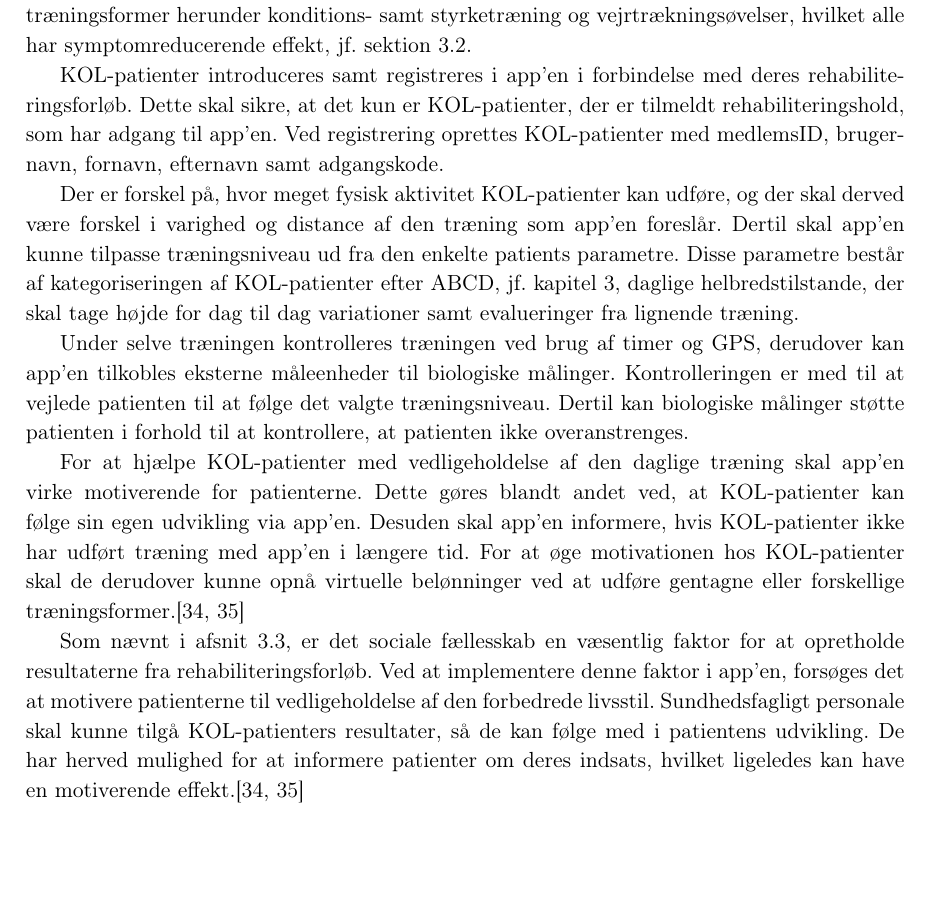
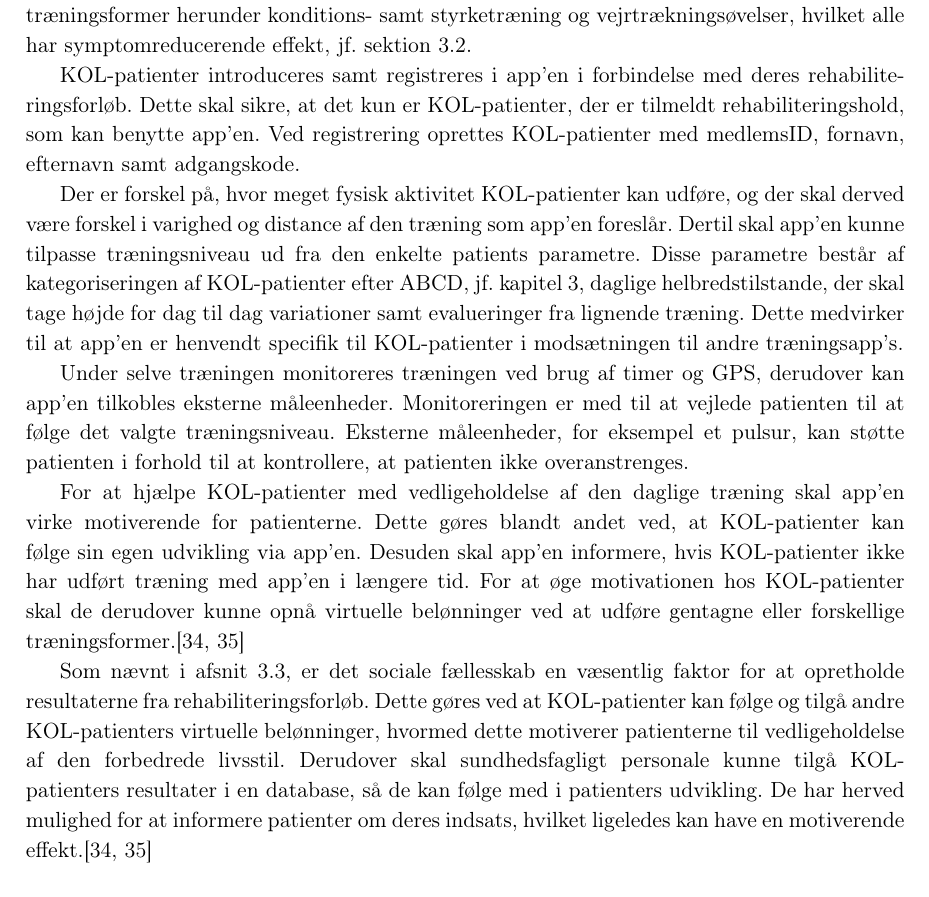
Before and after one commit to mariakroustrup/ST6, a LaTeX book (main.tex, which reads rapportAfsnit/eProblemloesning/systembeskrivelse.tex): part of page 21 of 46, cut so that both start at the same text. Compiled offline with pdfLaTeX; a LaTeX package or settings file that is missing is left out.

Commit message:
beskrivelse + usecase

```diff
--- a/rapportAfsnit/eProblemloesning/systembeskrivelse.tex
+++ b/rapportAfsnit/eProblemloesning/systembeskrivelse.tex
@@ -4,15 +4,15 @@ I dette kapitel beskrives funktionaliteten af den ønskede app. På baggrund af
 I dette projekt udvikles en app, der har til formål at hjælpe KOL-patienter til at opretholde regelmæssig motion efter et endt rehabiliteringshold. App'en skal kunne håndtere forskellige træningsformer herunder konditions- samt styrketræning og vejrtrækningsøvelser, hvilket alle har symptomreducerende effekt, jf. \autoref{sec:rehabilitering}.
 
 KOL-patienter introduceres samt registreres i app'en i forbindelse med deres rehabiliteringsforløb.
-Dette skal sikre, at det kun er KOL-patienter, der er tilmeldt rehabiliteringshold, som har adgang til app'en. Ved registrering oprettes KOL-patienter med medlemsID, brugernavn, fornavn, efternavn samt adgangskode.
+Dette skal sikre, at det kun er KOL-patienter, der er tilmeldt rehabiliteringshold, som kan benytte app'en. Ved registrering oprettes KOL-patienter med medlemsID, fornavn, efternavn samt adgangskode.
 
-Der er forskel på, hvor meget fysisk aktivitet KOL-patienter kan udføre, og der skal derved være forskel i varighed og distance af den træning som app'en foreslår. Dertil skal app'en kunne tilpasse træningsniveau ud fra den enkelte patients parametre. Disse parametre består af kategoriseringen af KOL-patienter efter ABCD, jf. \autoref{cha:problemanalyse}, daglige helbredstilstande, der skal tage højde for dag til dag variationer samt evalueringer fra lignende træning.
+Der er forskel på, hvor meget fysisk aktivitet KOL-patienter kan udføre, og der skal derved være forskel i varighed og distance af den træning som app'en foreslår. Dertil skal app'en kunne tilpasse træningsniveau ud fra den enkelte patients parametre. Disse parametre består af kategoriseringen af KOL-patienter efter ABCD, jf. \autoref{cha:problemanalyse}, daglige helbredstilstande, der skal tage højde for dag til dag variationer samt evalueringer fra lignende træning. Dette medvirker til at app'en er henvendt specifik til KOL-patienter i modsætningen til andre træningsapp's.
 
-Under selve træningen kontrolleres træningen ved brug af timer og GPS, derudover kan app'en tilkobles eksterne måleenheder til biologiske målinger. Kontrolleringen er med til at vejlede patienten til at følge det valgte træningsniveau. Dertil kan biologiske målinger støtte patienten i forhold til at kontrollere, at patienten ikke overanstrenges.
+Under selve træningen monitoreres træningen ved brug af timer og GPS, derudover kan app'en tilkobles eksterne måleenheder. Monitoreringen er med til at vejlede patienten til at følge det valgte træningsniveau. Eksterne måleenheder, for eksempel et pulsur, kan støtte patienten i forhold til at kontrollere, at patienten ikke overanstrenges.
 
 For at hjælpe KOL-patienter med vedligeholdelse af den daglige træning skal app’en virke motiverende for patienterne. Dette gøres blandt andet ved, at KOL-patienter kan følge sin egen udvikling via app'en. Desuden skal app'en informere, hvis KOL-patienter ikke har udført træning med app'en i længere tid. For at øge motivationen hos KOL-patienter skal de derudover kunne opnå virtuelle belønninger ved at udføre gentagne eller forskellige træningsformer.\citep{Gade2007, Tricomi2016}
 
-Som nævnt i afsnit \ref{sec:efterRehabilitering}, er det sociale fællesskab en væsentlig faktor for at opretholde resultaterne fra rehabiliteringsforløb. Ved at implementere denne faktor i app'en, forsøges det at motivere patienterne til vedligeholdelse af den forbedrede livsstil. Sundhedsfagligt personale skal kunne tilgå KOL-patienters resultater, så de kan følge med i patientens udvikling. De har herved mulighed for at informere patienter om deres indsats, hvilket ligeledes kan have en motiverende effekt.\citep{Gade2007, Tricomi2016}
+Som nævnt i afsnit \ref{sec:efterRehabilitering}, er det sociale fællesskab en væsentlig faktor for at opretholde resultaterne fra rehabiliteringsforløb. Dette gøres ved at KOL-patienter kan følge og tilgå andre KOL-patienters virtuelle belønninger, hvormed dette motiverer patienterne til vedligeholdelse af den forbedrede livsstil. Derudover skal sundhedsfagligt personale kunne tilgå KOL-patienters resultater i en database, så de kan følge med i patienters udvikling. De har herved mulighed for at informere patienter om deres indsats, hvilket ligeledes kan have en motiverende effekt.\citep{Gade2007, Tricomi2016}
 
 
 \section{Kravspecifikationer} \label{sec:funktionellekrav}
```
Also changed, not shown: figures/Aktivitetsdiagram/Usecase.pdf.
